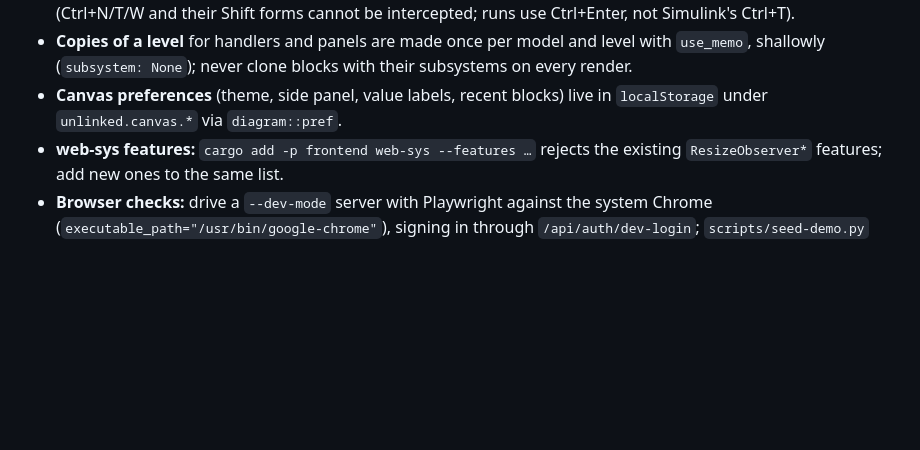
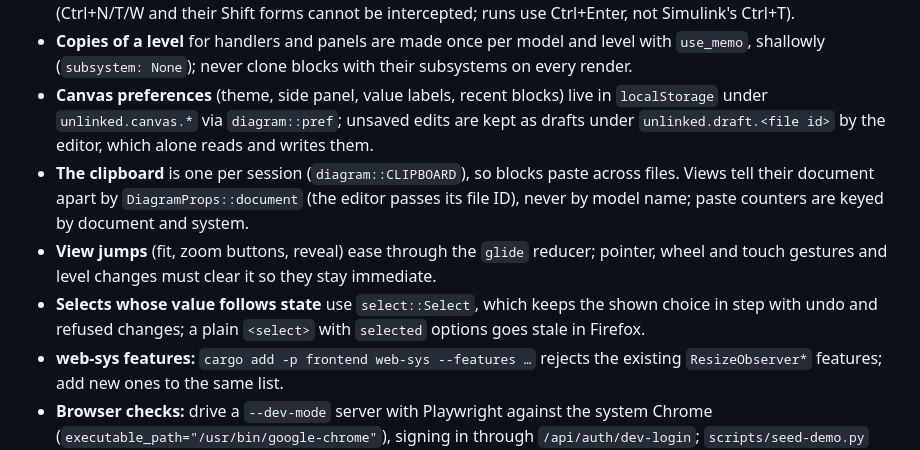
Before and after one commit to CosmicFrontierLabs/unlinked, a Markdown page: AGENTS.md, the part around the change. GitHub-like rendering; blank space fills up the shorter version.

Commit message:
Record clipboard, draft, glide and select patterns

```diff
--- a/AGENTS.md
+++ b/AGENTS.md
@@ -133,7 +133,19 @@ Note: memory-serve 2.x requires axum 0.8+. For axum 0.7, use memory-serve 0.6.0
   level with `use_memo`, shallowly (`subsystem: None`); never clone blocks
   with their subsystems on every render.
 - **Canvas preferences** (theme, side panel, value labels, recent blocks)
-  live in `localStorage` under `unlinked.canvas.*` via `diagram::pref`.
+  live in `localStorage` under `unlinked.canvas.*` via `diagram::pref`;
+  unsaved edits are kept as drafts under `unlinked.draft.<file id>` by
+  the editor, which alone reads and writes them.
+- **The clipboard** is one per session (`diagram::CLIPBOARD`), so blocks
+  paste across files. Views tell their document apart by
+  `DiagramProps::document` (the editor passes its file ID), never by model
+  name; paste counters are keyed by document and system.
+- **View jumps** (fit, zoom buttons, reveal) ease through the `glide`
+  reducer; pointer, wheel and touch gestures and level changes must clear
+  it so they stay immediate.
+- **Selects whose value follows state** use `select::Select`, which keeps
+  the shown choice in step with undo and refused changes; a plain
+  `<select>` with `selected` options goes stale in Firefox.
 - **web-sys features:** `cargo add -p frontend web-sys --features …` rejects
   the existing `ResizeObserver*` features; add new ones to the same list.
 - **Browser checks:** drive a `--dev-mode` server with Playwright against
```
